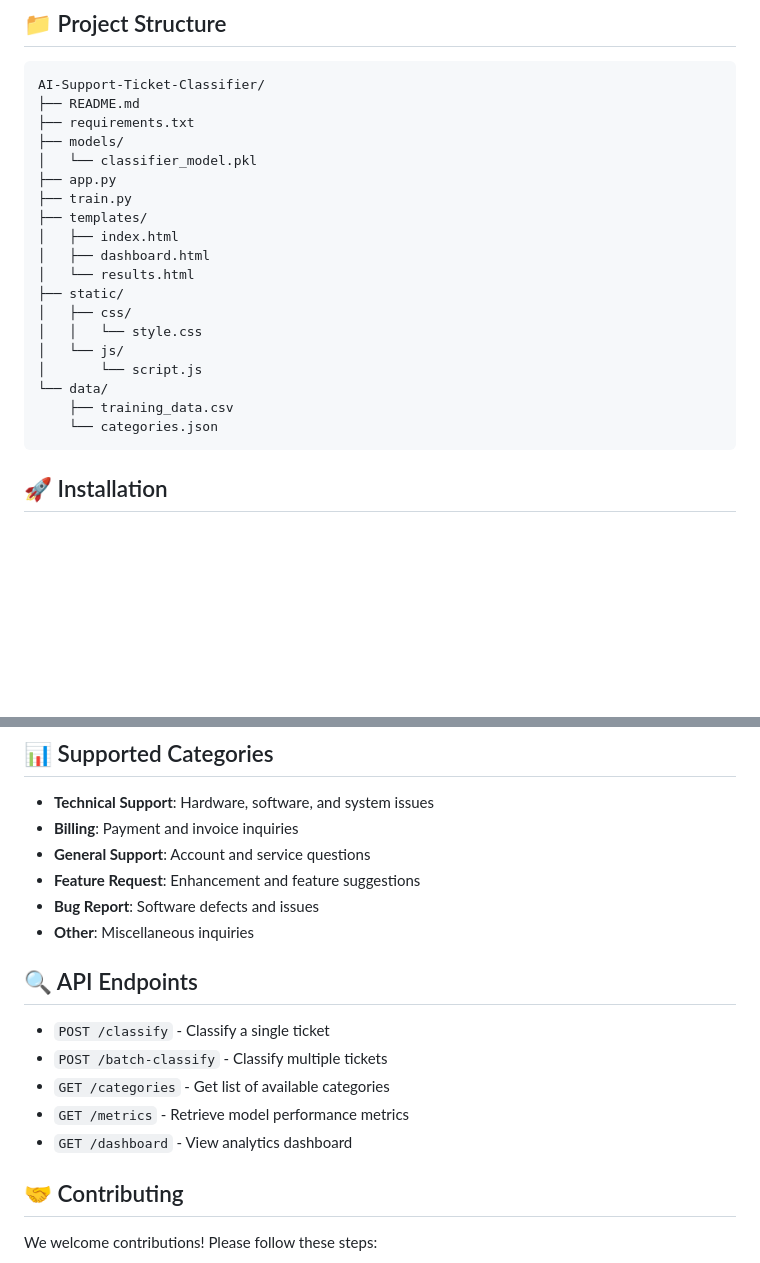
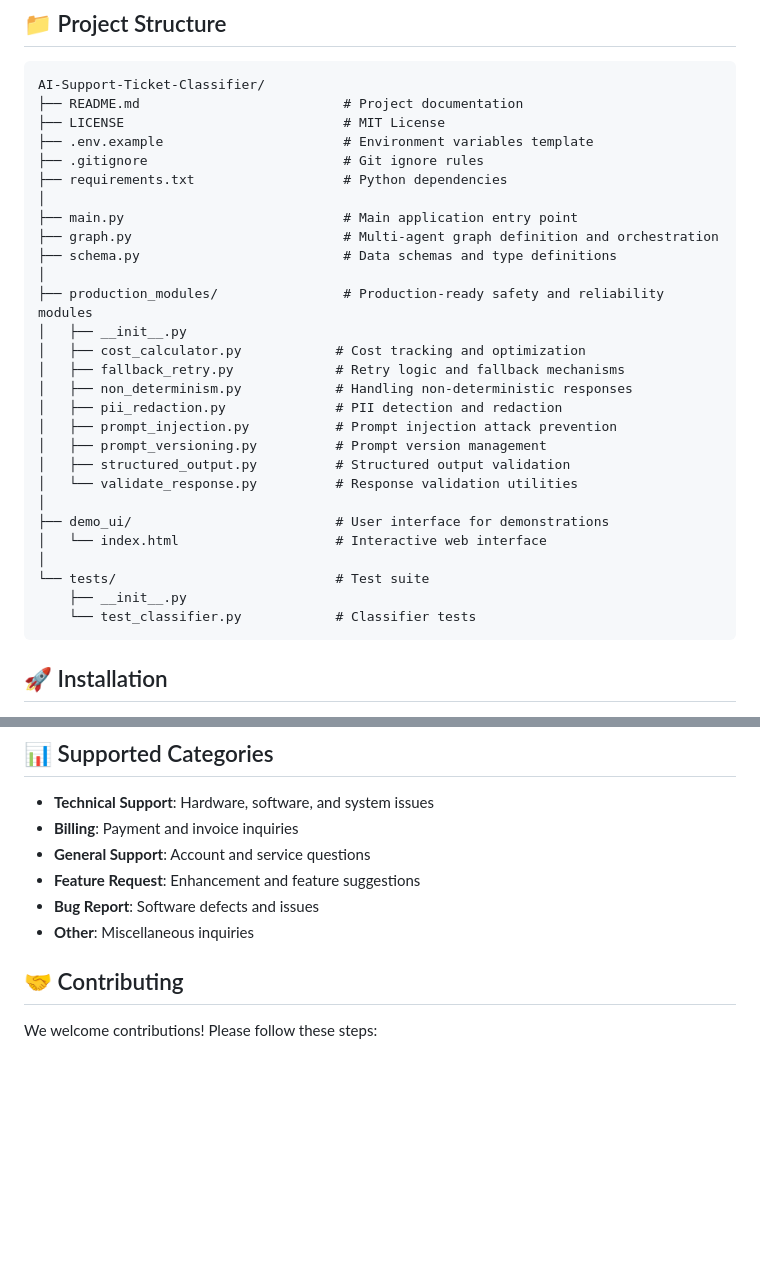
Before and after one commit to Saisohithk/AI-Support-Ticket-Classifier, a Markdown page: README.md, 2 parts joined by grey strips. Rendered like a GitHub page; blank space fills up the shorter version.

````diff
--- a/README.md
+++ b/README.md
@@ -43,24 +55,33 @@ The AI Support Ticket Classifier is designed to automate the process of categori
 
 ```
 AI-Support-Ticket-Classifier/
-├── README.md
-├── requirements.txt
-├── models/
-│   └── classifier_model.pkl
-├── app.py
-├── train.py
-├── templates/
-│   ├── index.html
-│   ├── dashboard.html
-│   └── results.html
-├── static/
-│   ├── css/
-│   │   └── style.css
-│   └── js/
-│       └── script.js
-└── data/
-    ├── training_data.csv
-    └── categories.json
+├── README.md                          # Project documentation
+├── LICENSE                            # MIT License
+├── .env.example                       # Environment variables template
+├── .gitignore                         # Git ignore rules
+├── requirements.txt                   # Python dependencies
+│
+├── main.py                            # Main application entry point
+├── graph.py                           # Multi-agent graph definition and orchestration
+├── schema.py                          # Data schemas and type definitions
+│
+├── production_modules/                # Production-ready safety and reliability modules
+│   ├── __init__.py
+│   ├── cost_calculator.py            # Cost tracking and optimization
+│   ├── fallback_retry.py             # Retry logic and fallback mechanisms
+│   ├── non_determinism.py            # Handling non-deterministic responses
+│   ├── pii_redaction.py              # PII detection and redaction
+│   ├── prompt_injection.py           # Prompt injection attack prevention
+│   ├── prompt_versioning.py          # Prompt version management
+│   ├── structured_output.py          # Structured output validation
+│   └── validate_response.py          # Response validation utilities
+│
+├── demo_ui/                          # User interface for demonstrations
+│   └── index.html                    # Interactive web interface
+│
+└── tests/                            # Test suite
+    ├── __init__.py
+    └── test_classifier.py            # Classifier tests
 ```
 
 ## 🚀 Installation
@@ -133,14 +189,6 @@ To retrain the model with your own data:
 - **Feature Request**: Enhancement and feature suggestions
 - **Bug Report**: Software defects and issues
 - **Other**: Miscellaneous inquiries
-
-## 🔍 API Endpoints
-
-- `POST /classify` - Classify a single ticket
-- `POST /batch-classify` - Classify multiple tickets
-- `GET /categories` - Get list of available categories
-- `GET /metrics` - Retrieve model performance metrics
-- `GET /dashboard` - View analytics dashboard
 
 ## 🤝 Contributing
 
````
Also changed, not shown: other parts of README.md (+91 -44 lines).
